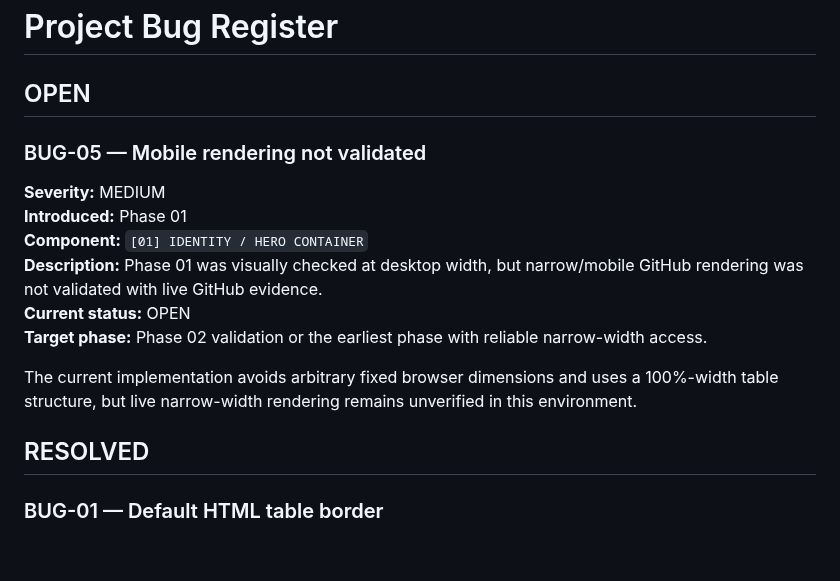
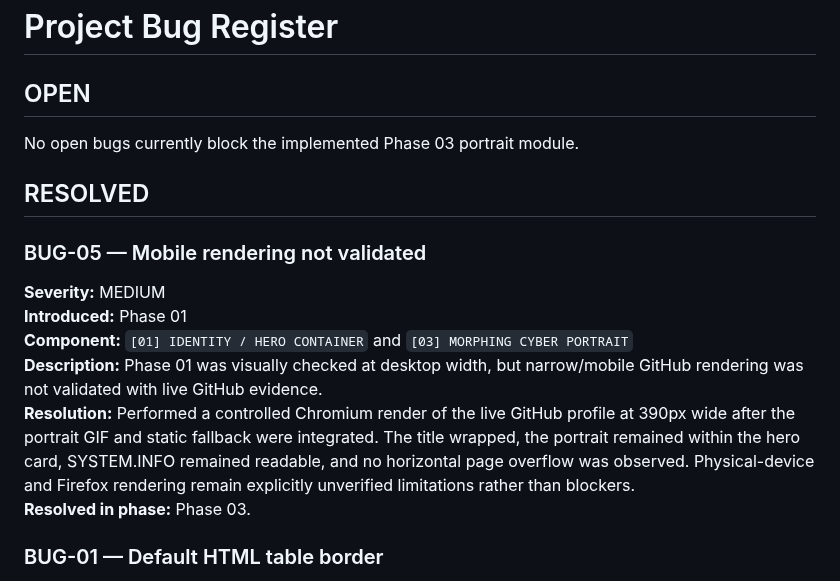
Before and after one commit to themadjocker/themadjocker, a Markdown page: PROJECT_BUGS.md, the part around the change. GitHub-like rendering; blank space fills up the shorter version.

```diff
--- a/PROJECT_BUGS.md
+++ b/PROJECT_BUGS.md
@@ -1,19 +1,20 @@
 # Project Bug Register
 
 ## OPEN
+
+No open bugs currently block the implemented Phase 03 portrait module.
+
+## RESOLVED
 
 ### BUG-05 — Mobile rendering not validated
 
 **Severity:** MEDIUM
 **Introduced:** Phase 01
-**Component:** `[01] IDENTITY / HERO CONTAINER`
+**Component:** `[01] IDENTITY / HERO CONTAINER` and `[03] MORPHING CYBER PORTRAIT`
 **Description:** Phase 01 was visually checked at desktop width, but narrow/mobile GitHub rendering was not validated with live GitHub evidence.
-**Current status:** OPEN
-**Target phase:** Phase 02 validation or the earliest phase with reliable narrow-width access.
+**Resolution:** Performed a controlled Chromium render of the live GitHub profile at 390px wide after the portrait GIF and static fallback were integrated. The title wrapped, the portrait remained within the hero card, SYSTEM.INFO remained readable, and no horizontal page overflow was observed. Physical-device and Firefox rendering remain explicitly unverified limitations rather than blockers.
+**Resolved in phase:** Phase 03.
 
-The current implementation avoids arbitrary fixed browser dimensions and uses a 100%-width table structure, but live narrow-width rendering remains unverified in this environment.
-
-## RESOLVED
 
 ### BUG-01 — Default HTML table border
 
```
Also changed, not shown: README.md (+9 -6 lines), assets/portrait/loki_source.jpg (added), assets/portrait/portrait_fallback.png (added), assets/portrait/portrait_morph.gif (added), 1 other file.
